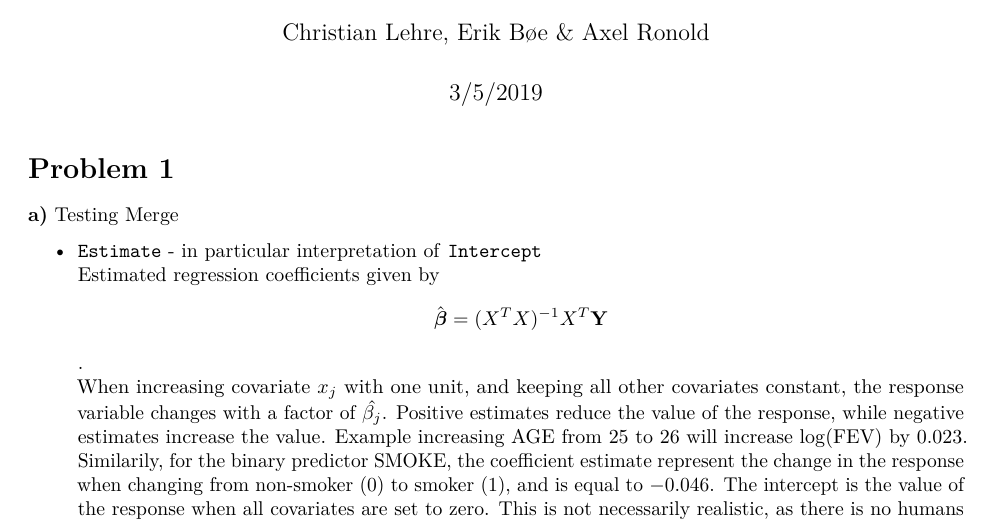
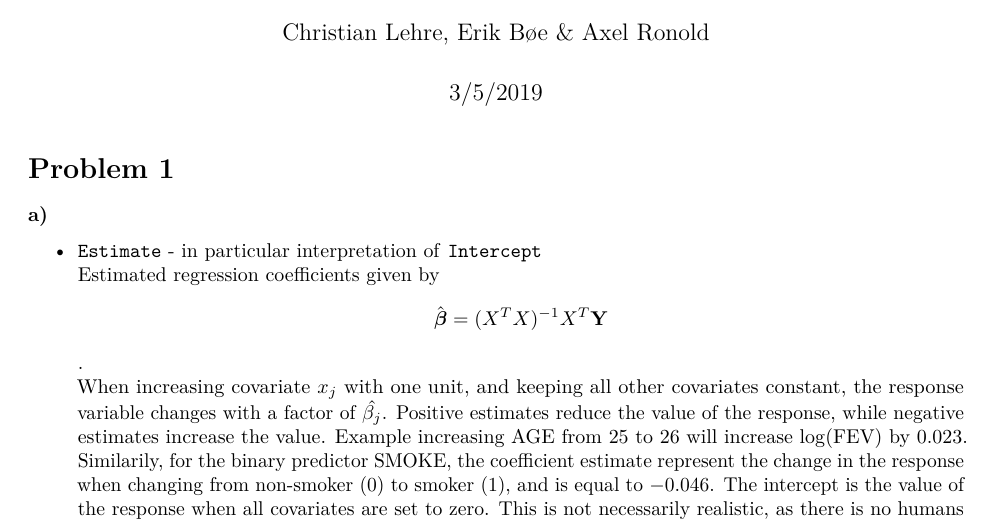
Before and after one commit to christianlehre/TMA4267Project2, an R Markdown document (Project2.Rmd): part of page 1 of 2, cut so that both start at the same text. Rendered offline with R 4.5, knitr and Pandoc, then LaTeX, with nearby package versions.

Commit message:
Remove test

```diff
--- a/Project2.Rmd
+++ b/Project2.Rmd
@@ -15,7 +15,6 @@ knitr::opts_chunk$set(warning=FALSE)
 # Problem 1
 
 **a)**
-Testing Merge
 
 * `Estimate` - in particular interpretation of `Intercept`
 \newline
```
